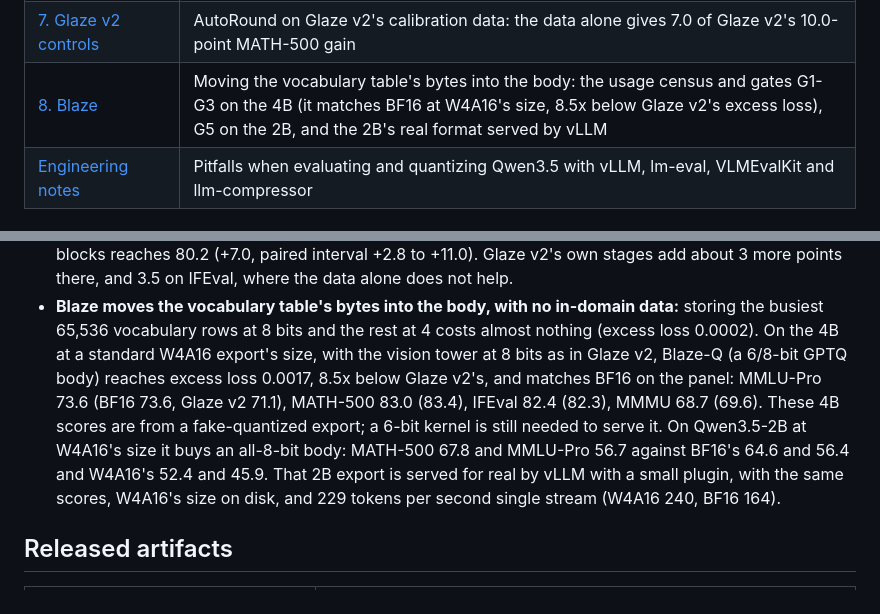
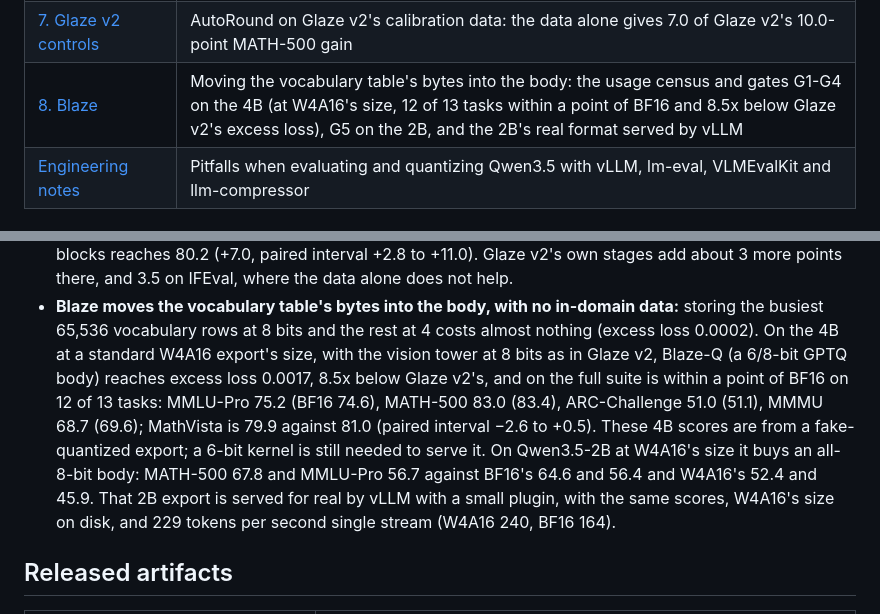
Before and after one commit to imjohnzakkam/qwen35-compression, a Markdown page: docs/README.md, 2 parts joined by grey strips. Rendered like a GitHub page.

```diff
--- a/docs/README.md
+++ b/docs/README.md
@@ -14,7 +14,7 @@ each record.
 | [5. Glaze v1](experiments/05-glaze-v1.md) | Tuning AutoRound's scales and norms end to end: why it did not beat AutoRound, and what that showed |
 | [6. Glaze v2](experiments/06-glaze-v2.md) | Quantizing from BF16 with in-domain data, Fisher-weighted rounding and byte-neutral mixed precision: MATH-500 within 0.2 points of BF16 at AutoRound's size |
 | [7. Glaze v2 controls](experiments/07-glaze-controls.md) | AutoRound on Glaze v2's calibration data: the data alone gives 7.0 of Glaze v2's 10.0-point MATH-500 gain |
-| [8. Blaze](experiments/08-blaze.md) | Moving the vocabulary table's bytes into the body: the usage census and gates G1-G3 on the 4B (it matches BF16 at W4A16's size, 8.5x below Glaze v2's excess loss), G5 on the 2B, and the 2B's real format served by vLLM |
+| [8. Blaze](experiments/08-blaze.md) | Moving the vocabulary table's bytes into the body: the usage census and gates G1-G4 on the 4B (at W4A16's size, 12 of 13 tasks within a point of BF16 and 8.5x below Glaze v2's excess loss), G5 on the 2B, and the 2B's real format served by vLLM |
 | [Engineering notes](engineering-notes.md) | Pitfalls when evaluating and quantizing Qwen3.5 with vLLM, lm-eval, VLMEvalKit and llm-compressor |
 
 ## Summary
@@ -41,13 +41,14 @@ mode with greedy decoding and up to 8,192 generated tokens.
 - **Blaze moves the vocabulary table's bytes into the body, with no in-domain data:** storing the
   busiest 65,536 vocabulary rows at 8 bits and the rest at 4 costs almost nothing (excess loss
   0.0002). On the 4B at a standard W4A16 export's size, with the vision tower at 8 bits as in Glaze
-  v2, Blaze-Q (a 6/8-bit GPTQ body) reaches excess loss 0.0017, 8.5x below Glaze v2's, and matches
-  BF16 on the panel: MMLU-Pro 73.6 (BF16 73.6, Glaze v2 71.1), MATH-500 83.0 (83.4), IFEval 82.4
-  (82.3), MMMU 68.7 (69.6). These 4B scores are from a fake-quantized export; a 6-bit kernel is
-  still needed to serve it. On Qwen3.5-2B at W4A16's size it buys an all-8-bit body: MATH-500 67.8
-  and MMLU-Pro 56.7 against BF16's 64.6 and 56.4 and W4A16's 52.4 and 45.9. That 2B export is served
-  for real by vLLM with a small plugin, with the same scores, W4A16's size on disk, and 229 tokens
-  per second single stream (W4A16 240, BF16 164).
+  v2, Blaze-Q (a 6/8-bit GPTQ body) reaches excess loss 0.0017, 8.5x below Glaze v2's, and on the
+  full suite is within a point of BF16 on 12 of 13 tasks: MMLU-Pro 75.2 (BF16 74.6), MATH-500 83.0
+  (83.4), ARC-Challenge 51.0 (51.1), MMMU 68.7 (69.6); MathVista is 79.9 against 81.0 (paired
+  interval −2.6 to +0.5). These 4B scores are from a fake-quantized export; a 6-bit kernel is still
+  needed to serve it. On Qwen3.5-2B at W4A16's size it buys an all-8-bit body: MATH-500 67.8 and
+  MMLU-Pro 56.7 against BF16's 64.6 and 56.4 and W4A16's 52.4 and 45.9. That 2B export is served for
+  real by vLLM with a small plugin, with the same scores, W4A16's size on disk, and 229 tokens per
+  second single stream (W4A16 240, BF16 164).
 
 ## Released artifacts
 
```
Also changed, not shown: docs/experiments/08-blaze.md (+52 -7 lines).
